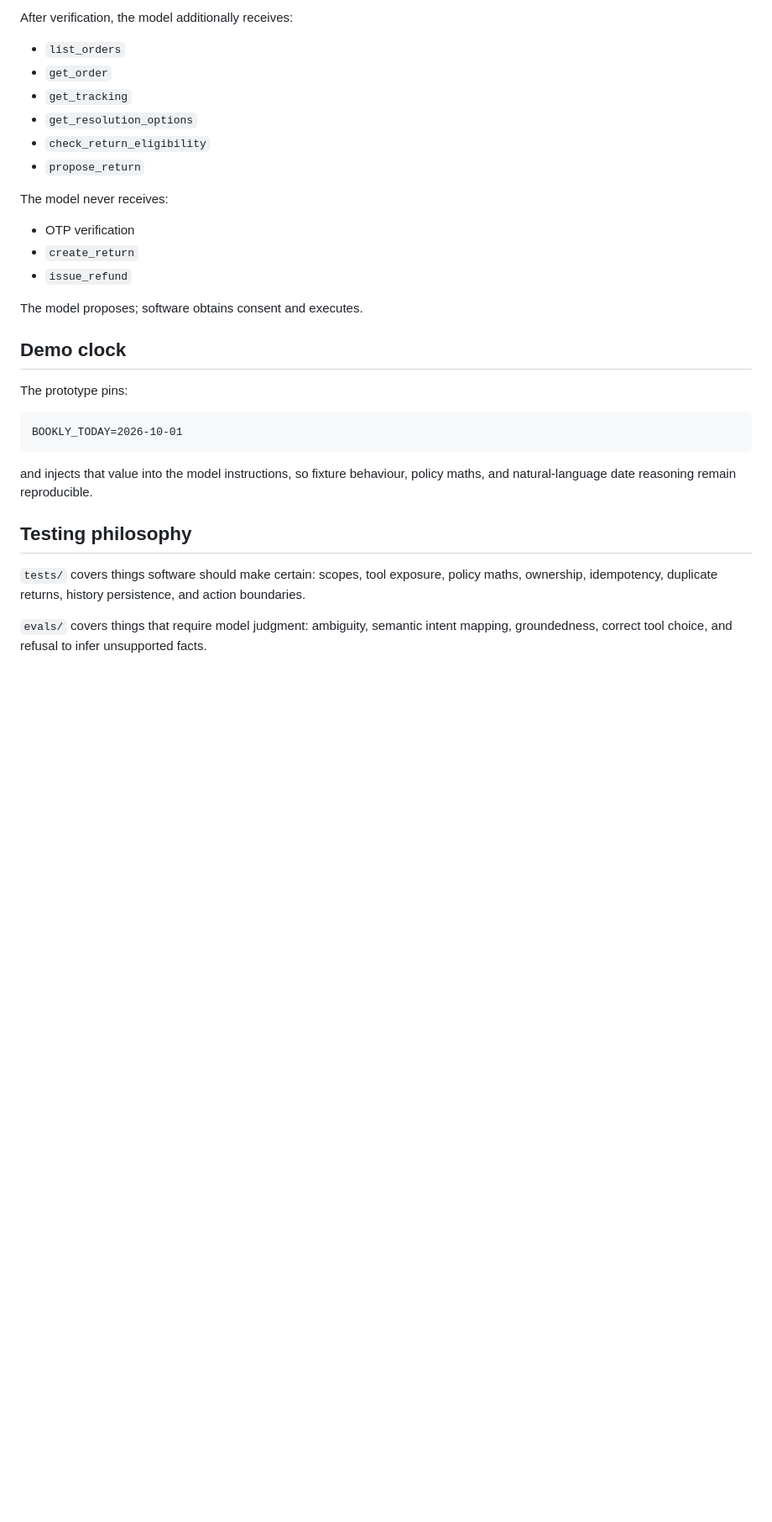
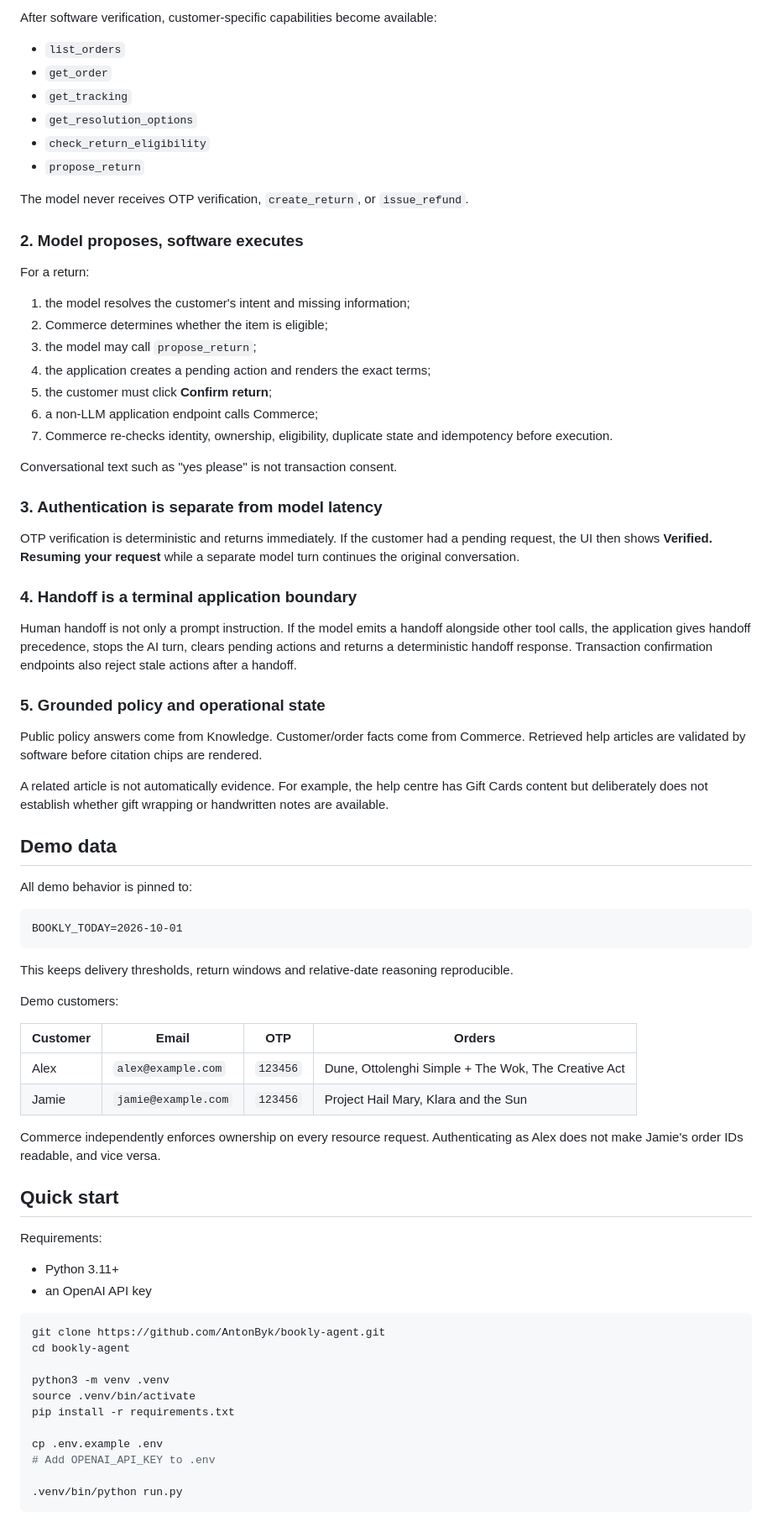
Before and after one commit to AntonByk/bookly-agent, a Markdown page: README.md, the part around one of its changes. Shown at 84% size. Drawn GitHub-style; blank space fills up the shorter version.

````diff
--- a/README.md
+++ b/README.md
@@ -86,5 +52,5 @@ Anonymous sessions receive only:
 
-After verification, the model additionally receives:
+After software verification, customer-specific capabilities become available:
 
 - `list_orders`
 - `get_order`
@@ -93,26 +59,73 @@ After verification, the model additionally receives:
 - `check_return_eligibility`
 - `propose_return`
 
-The model never receives:
+The model never receives OTP verification, `create_return`, or `issue_refund`.
 
-- OTP verification
-- `create_return`
-- `issue_refund`
+### 2. Model proposes, software executes
 
-The model proposes; software obtains consent and executes.
+For a return:
 
-## Demo clock
+1. the model resolves the customer's intent and missing information;
+2. Commerce determines whether the item is eligible;
+3. the model may call `propose_return`;
+4. the application creates a pending action and renders the exact terms;
+5. the customer must click **Confirm return**;
+6. a non-LLM application endpoint calls Commerce;
+7. Commerce re-checks identity, ownership, eligibility, duplicate state and idempotency before execution.
 
-The prototype pins:
+Conversational text such as "yes please" is not transaction consent.
+
+### 3. Authentication is separate from model latency
+
+OTP verification is deterministic and returns immediately. If the customer had a pending request, the UI then shows **Verified. Resuming your request** while a separate model turn continues the original conversation.
+
+### 4. Handoff is a terminal application boundary
+
+Human handoff is not only a prompt instruction. If the model emits a handoff alongside other tool calls, the application gives handoff precedence, stops the AI turn, clears pending actions and returns a deterministic handoff response. Transaction confirmation endpoints also reject stale actions after a handoff.
+
+### 5. Grounded policy and operational state
+
+Public policy answers come from Knowledge. Customer/order facts come from Commerce. Retrieved help articles are validated by software before citation chips are rendered.
+
+A related article is not automatically evidence. For example, the help centre has Gift Cards content but deliberately does not establish whether gift wrapping or handwritten notes are available.
+
+## Demo data
+
+All demo behavior is pinned to:
 
 ```text
 BOOKLY_TODAY=2026-10-01
 ```
 
-and injects that value into the model instructions, so fixture behaviour, policy maths, and natural-language date reasoning remain reproducible.
+This keeps delivery thresholds, return windows and relative-date reasoning reproducible.
 
-## Testing philosophy
+Demo customers:
 
-`tests/` covers things software should make certain: scopes, tool exposure, policy maths, ownership, idempotency, duplicate returns, history persistence, and action boundaries.
+| Customer | Email | OTP | Orders |
+| --- | --- | --- | --- |
+| Alex | `alex@example.com` | `123456` | Dune, Ottolenghi Simple + The Wok, The Creative Act |
+| Jamie | `jamie@example.com` | `123456` | Project Hail Mary, Klara and the Sun |
 
-`evals/` covers things that require model judgment: ambiguity, semantic intent mapping, groundedness, correct tool choice, and refusal to infer unsupported facts.
+Commerce independently enforces ownership on every resource request. Authenticating as Alex does not make Jamie's order IDs readable, and vice versa.
+
+## Quick start
+
+Requirements:
+
+- Python 3.11+
+- an OpenAI API key
+
+```bash
+git clone https://github.com/AntonByk/bookly-agent.git
+cd bookly-agent
+
+python3 -m venv .venv
+source .venv/bin/activate
+pip install -r requirements.txt
+
+cp .env.example .env
+# Add OPENAI_API_KEY to .env
+
+.venv/bin/python run.py
+```
+
````
Also changed, not shown: other parts of README.md (+155 -63 lines).
